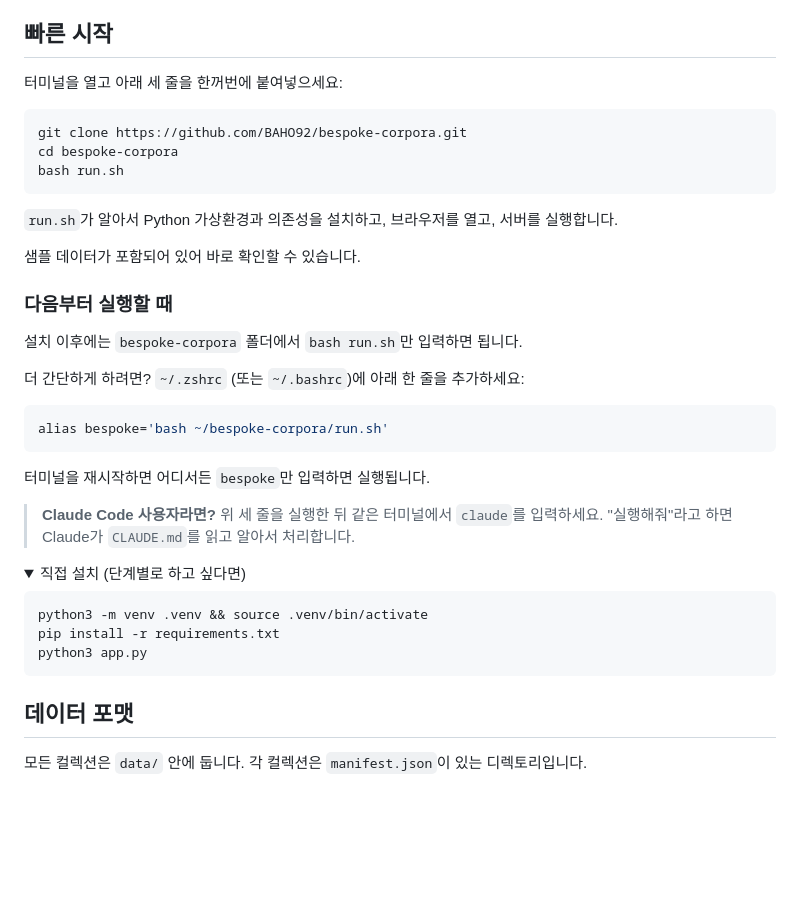
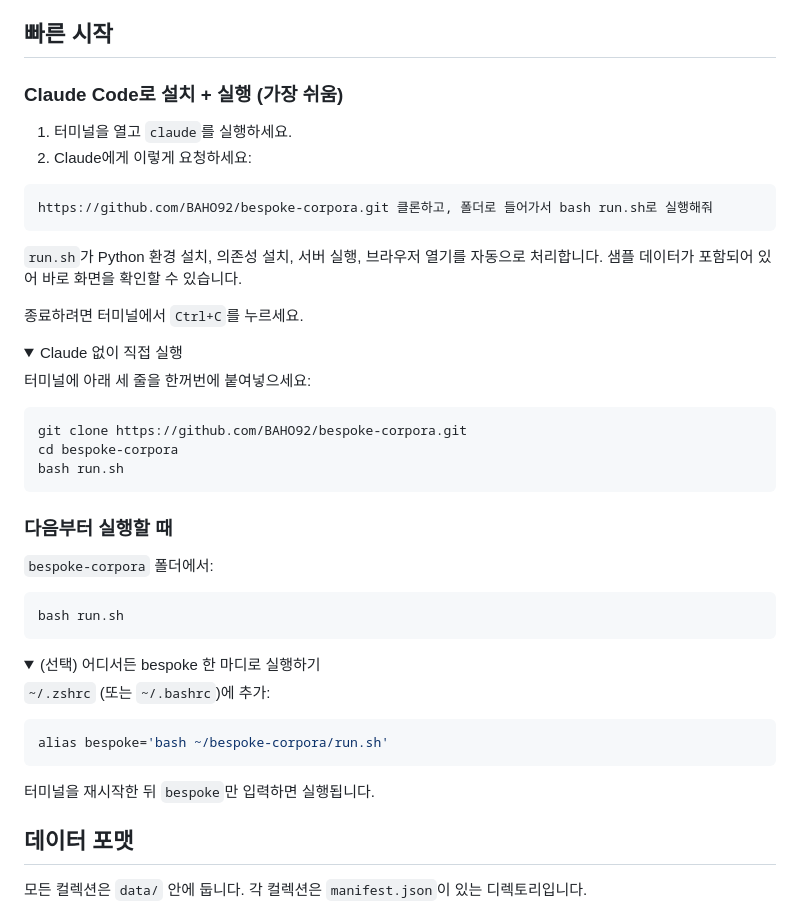
Before and after one commit to BAHO92/bespoke-corpora, a Markdown page: README_ko.md, the part around the change. Rendered like a GitHub page; folded sections open; blank space fills up the shorter version.

````diff
--- a/README_ko.md
+++ b/README_ko.md
@@ -24,7 +24,23 @@
 
 ## 빠른 시작
 
-터미널을 열고 아래 세 줄을 한꺼번에 붙여넣으세요:
+### Claude Code로 설치 + 실행 (가장 쉬움)
+
+1. 터미널을 열고 `claude`를 실행하세요.
+2. Claude에게 이렇게 요청하세요:
+
+```
+https://github.com/BAHO92/bespoke-corpora.git 클론하고, 폴더로 들어가서 bash run.sh로 실행해줘
+```
+
+`run.sh`가 Python 환경 설치, 의존성 설치, 서버 실행, 브라우저 열기를 자동으로 처리합니다. 샘플 데이터가 포함되어 있어 바로 화면을 확인할 수 있습니다.
+
+종료하려면 터미널에서 `Ctrl+C`를 누르세요.
+
+<details>
+<summary>Claude 없이 직접 실행</summary>
+
+터미널에 아래 세 줄을 한꺼번에 붙여넣으세요:
 
 ```bash
 git clone https://github.com/BAHO92/bespoke-corpora.git
@@ -32,32 +48,26 @@ cd bespoke-corpora
 bash run.sh
 ```
 
-`run.sh`가 알아서 Python 가상환경과 의존성을 설치하고, 브라우저를 열고, 서버를 실행합니다.
-
-샘플 데이터가 포함되어 있어 바로 확인할 수 있습니다.
+</details>
 
 ### 다음부터 실행할 때
 
-설치 이후에는 `bespoke-corpora` 폴더에서 `bash run.sh`만 입력하면 됩니다.
+`bespoke-corpora` 폴더에서:
 
-더 간단하게 하려면? `~/.zshrc` (또는 `~/.bashrc`)에 아래 한 줄을 추가하세요:
+```bash
+bash run.sh
+```
+
+<details>
+<summary>(선택) 어디서든 bespoke 한 마디로 실행하기</summary>
+
+`~/.zshrc` (또는 `~/.bashrc`)에 추가:
 
 ```bash
 alias bespoke='bash ~/bespoke-corpora/run.sh'
 ```
 
-터미널을 재시작하면 어디서든 `bespoke`만 입력하면 실행됩니다.
-
-> **Claude Code 사용자라면?** 위 세 줄을 실행한 뒤 같은 터미널에서 `claude`를 입력하세요. "실행해줘"라고 하면 Claude가 `CLAUDE.md`를 읽고 알아서 처리합니다.
-
-<details>
-<summary>직접 설치 (단계별로 하고 싶다면)</summary>
-
-```bash
-python3 -m venv .venv && source .venv/bin/activate
-pip install -r requirements.txt
-python3 app.py
-```
+터미널을 재시작한 뒤 `bespoke`만 입력하면 실행됩니다.
 
 </details>
 
````
Also changed, not shown: README.md (+28 -18 lines).
